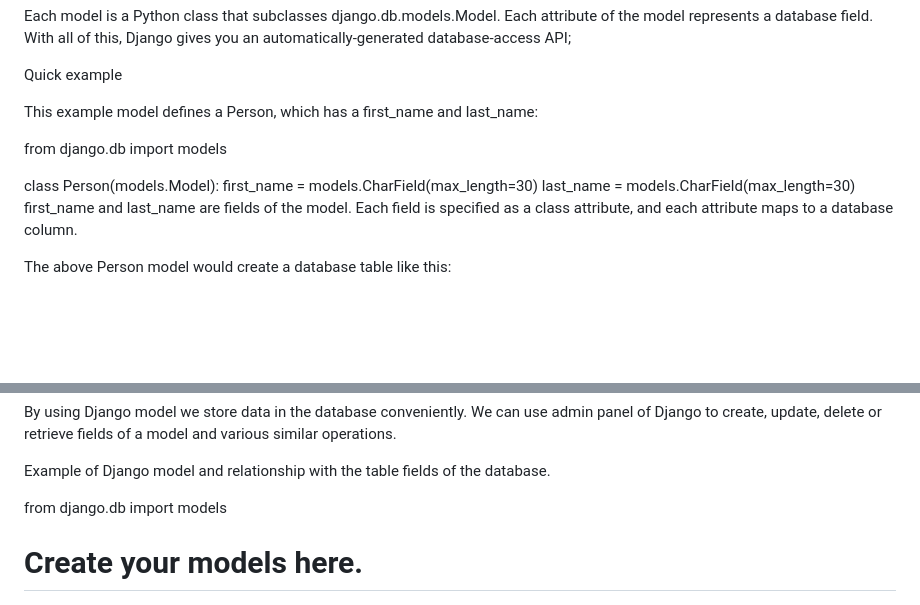
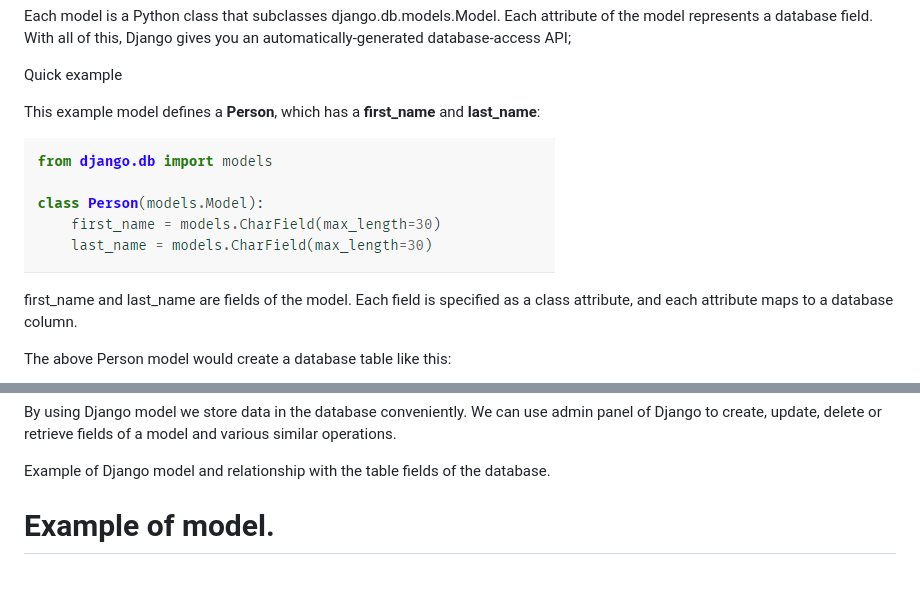
Before and after one commit to ataullah81/DJango, a Markdown page: README.md, 2 parts joined by grey strips. GitHub-like rendering; pictures changed too: img_2.png (added); blank space fills up the shorter version.

Commit message:
Django model

```diff
--- a/README.md
+++ b/README.md
@@ -13,13 +13,10 @@ With all of this, Django gives you an automatically-generated database-access AP
 
 Quick example
 
-This example model defines a Person, which has a first_name and last_name:
+This example model defines a **Person**, which has a **first_name** and **last_name**:
 
-from django.db import models
+![img_2.png](img_2.png)
 
-class Person(models.Model):
-    first_name = models.CharField(max_length=30)
-    last_name = models.CharField(max_length=30)
 first_name and last_name are fields of the model. Each field is specified as a class attribute, and each attribute maps to a database column.
 
 The above Person model would create a database table like this:
@@ -39,9 +36,6 @@ By using Django model we store data in the database conveniently. We can use adm
 
 Example of Django model and relationship with the table fields of the database.
 
-
-from django.db import models
-
-# Create your models here.
+# Example of model.
 ![img_1.png](img_1.png)
 ![img.png](img.png)
```
